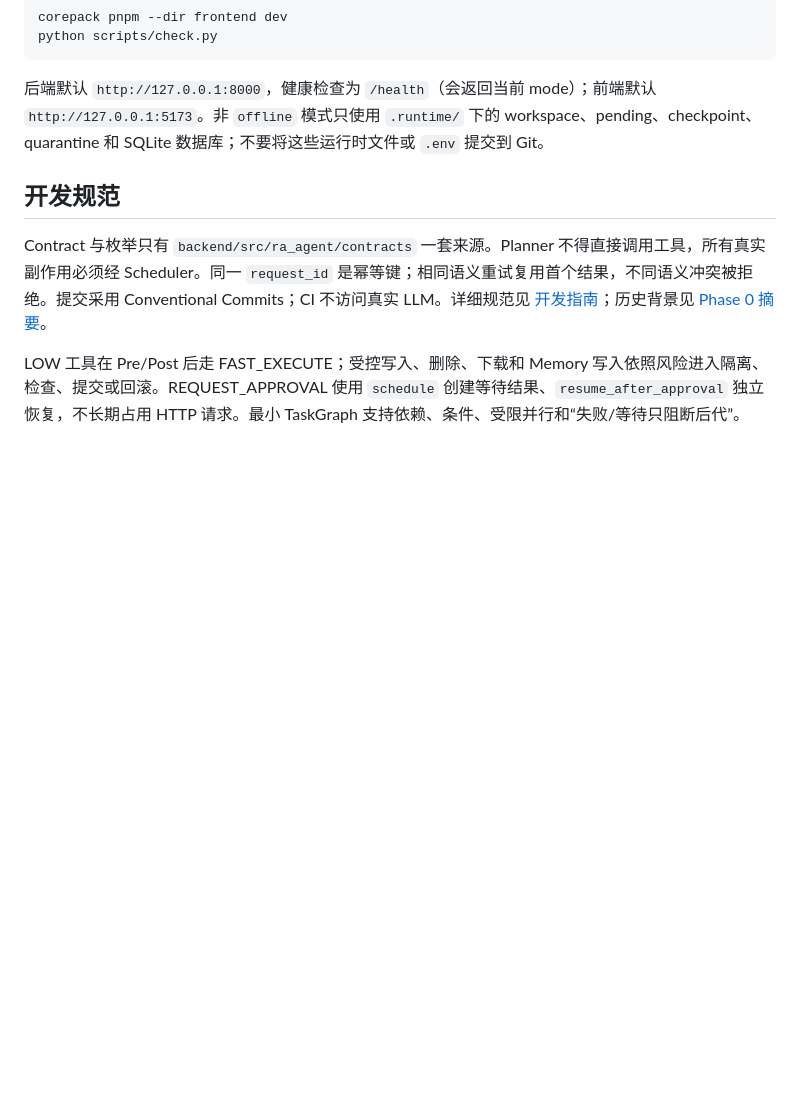
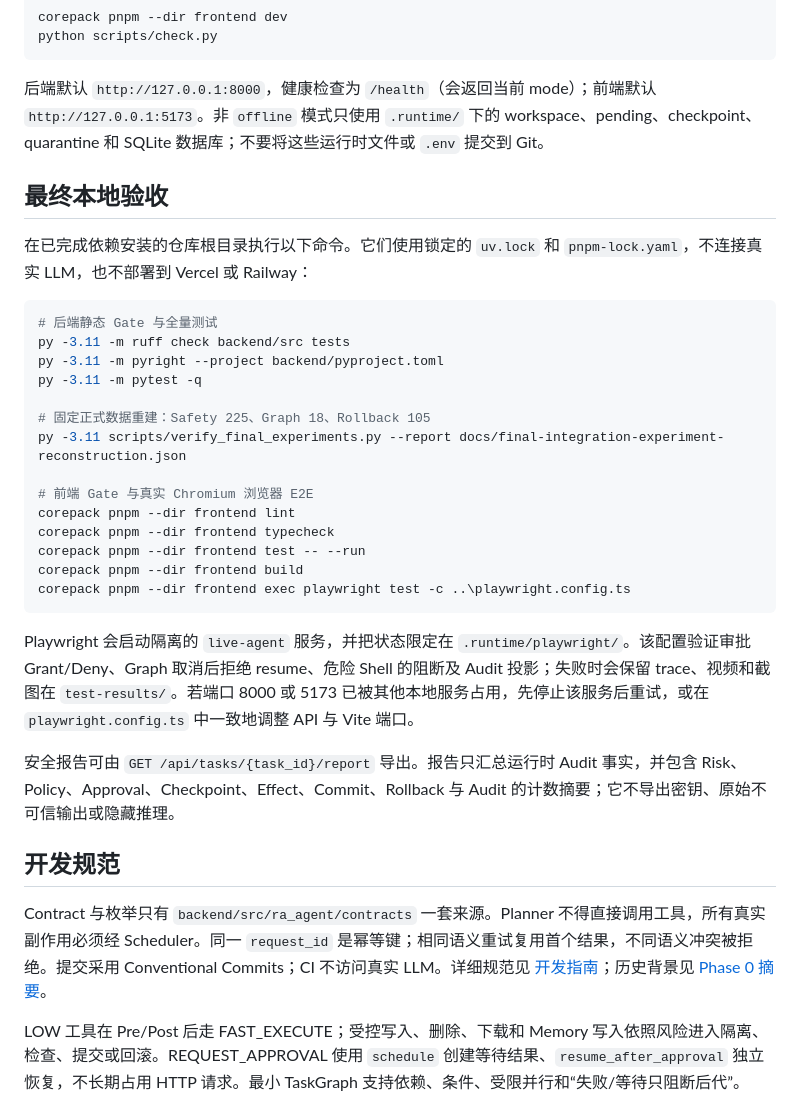
Before and after one commit to Skylar-Jiang/aegis-agent-runtime, a Markdown page: README.md, the part around the change. Drawn GitHub-style; blank space fills up the shorter version.

````diff
--- a/README.md
+++ b/README.md
@@ -97,6 +97,31 @@ python scripts/check.py
 
 后端默认 `http://127.0.0.1:8000`，健康检查为 `/health`（会返回当前 mode）；前端默认 `http://127.0.0.1:5173`。非 `offline` 模式只使用 `.runtime/` 下的 workspace、pending、checkpoint、quarantine 和 SQLite 数据库；不要将这些运行时文件或 `.env` 提交到 Git。
 
+## 最终本地验收
+
+在已完成依赖安装的仓库根目录执行以下命令。它们使用锁定的 `uv.lock` 和 `pnpm-lock.yaml`，不连接真实 LLM，也不部署到 Vercel 或 Railway：
+
+```powershell
+# 后端静态 Gate 与全量测试
+py -3.11 -m ruff check backend/src tests
+py -3.11 -m pyright --project backend/pyproject.toml
+py -3.11 -m pytest -q
+
+# 固定正式数据重建：Safety 225、Graph 18、Rollback 105
+py -3.11 scripts/verify_final_experiments.py --report docs/final-integration-experiment-reconstruction.json
+
+# 前端 Gate 与真实 Chromium 浏览器 E2E
+corepack pnpm --dir frontend lint
+corepack pnpm --dir frontend typecheck
+corepack pnpm --dir frontend test -- --run
+corepack pnpm --dir frontend build
+corepack pnpm --dir frontend exec playwright test -c ..\playwright.config.ts
+```
+
+Playwright 会启动隔离的 `live-agent` 服务，并把状态限定在 `.runtime/playwright/`。该配置验证审批 Grant/Deny、Graph 取消后拒绝 resume、危险 Shell 的阻断及 Audit 投影；失败时会保留 trace、视频和截图在 `test-results/`。若端口 8000 或 5173 已被其他本地服务占用，先停止该服务后重试，或在 `playwright.config.ts` 中一致地调整 API 与 Vite 端口。
+
+安全报告可由 `GET /api/tasks/{task_id}/report` 导出。报告只汇总运行时 Audit 事实，并包含 Risk、Policy、Approval、Checkpoint、Effect、Commit、Rollback 与 Audit 的计数摘要；它不导出密钥、原始不可信输出或隐藏推理。
+
 ## 开发规范
 
 Contract 与枚举只有 `backend/src/ra_agent/contracts` 一套来源。Planner 不得直接调用工具，所有真实副作用必须经 Scheduler。同一 `request_id` 是幂等键；相同语义重试复用首个结果，不同语义冲突被拒绝。提交采用 Conventional Commits；CI 不访问真实 LLM。详细规范见 [开发指南](docs/11-development-guide.md)；历史背景见 [Phase 0 摘要](docs/history/phase-0-summary.md)。
````
Also changed, not shown: docs/final-integration-demo.md (added, +39 -0 lines).
